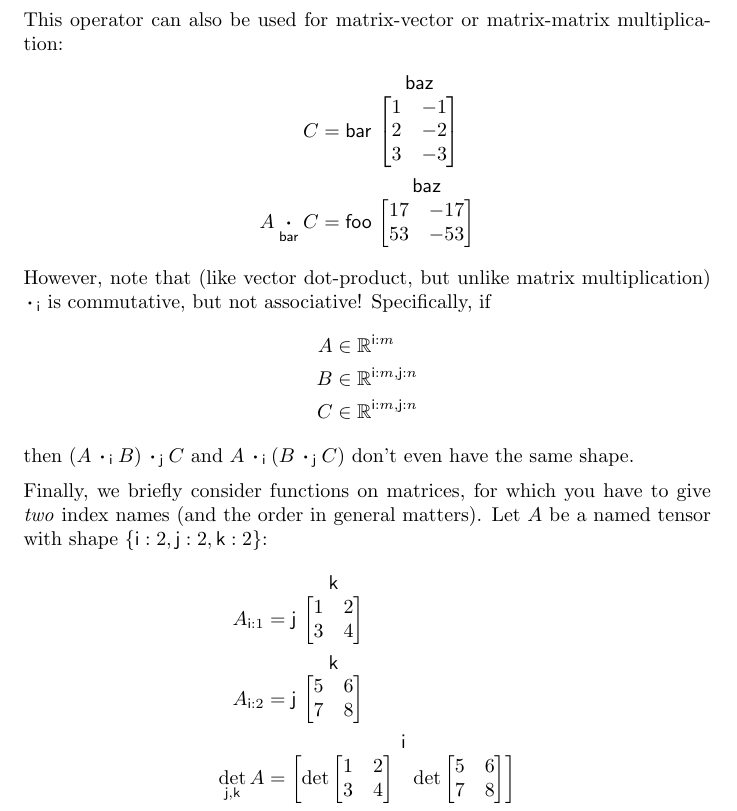
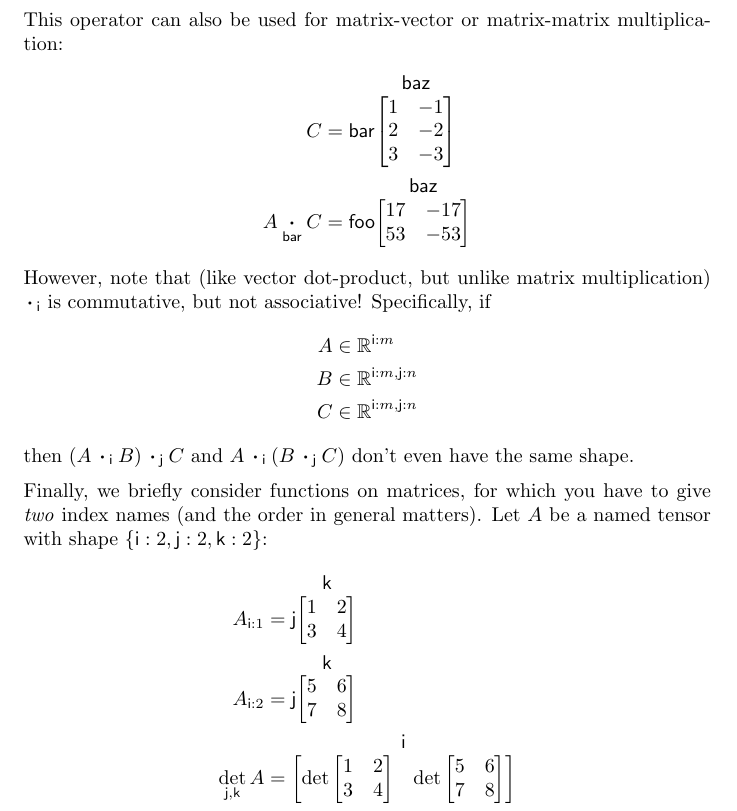
Before and after one commit to namedtensor/notation, a LaTeX document (main.tex): part of page 6 of 17, cut so that both start at the same text. Compiled offline with pdfLaTeX.

Commit message:
namedmatrix mathjax

```diff
--- a/main.tex
+++ b/main.tex
@@ -27,7 +27,7 @@
 \usepackage[hidelinks]{hyperref}
 
 \newcommand{\namedmatrix}[3]{%
-\ifx #1\end\end \else #1\ \fi
+#1
 \begin{array}[b]{@{}c@{}} \smash{#2} \\ \begin{bmatrix} #3 \end{bmatrix} \end{array}
 }
 
```
